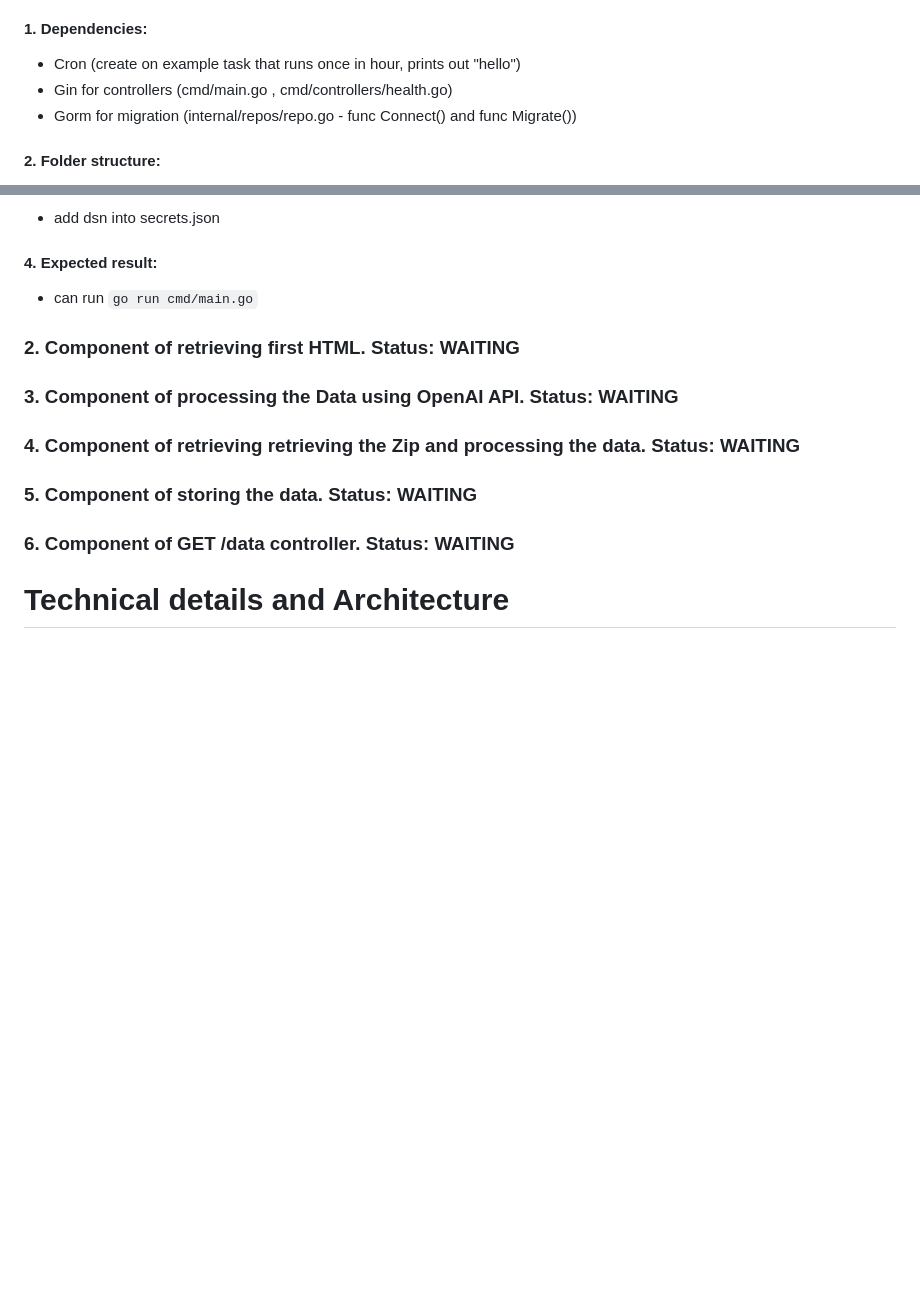
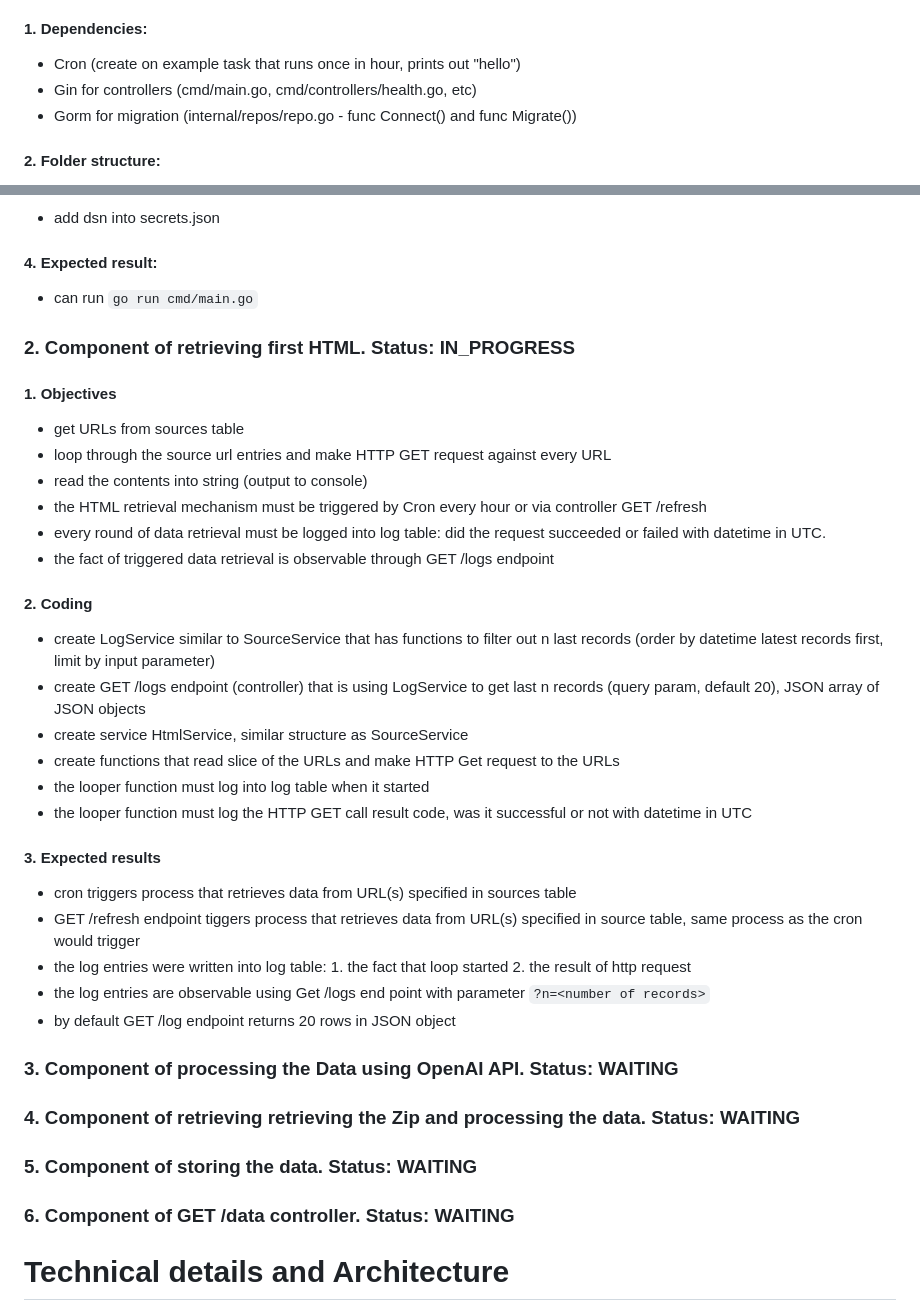
Before and after one commit to triiberg/solback, a Markdown page: docs/SPEC.md, 2 parts joined by grey strips. Drawn GitHub-style; blank space fills up the shorter version.

Commit message:
starting to work with HTML retrieval

```diff
--- a/docs/SPEC.md
+++ b/docs/SPEC.md
@@ -37,7 +37,7 @@
 
 ####  1. Dependencies:
 - Cron (create on example task that runs once in hour, prints out "hello")
-- Gin for controllers (cmd/main.go , cmd/controllers/health.go)
+- Gin for controllers (cmd/main.go, cmd/controllers/health.go, etc)
 - Gorm for migration (internal/repos/repo.go - func Connect() and func Migrate())
 
 #### 2. Folder structure:
@@ -100,7 +100,30 @@ Requirements:
 #### 4. Expected result:
 - can run `go run cmd/main.go`
 
-### 2. Component of retrieving first HTML. **Status:** WAITING
+### 2. Component of retrieving first HTML. **Status:** IN_PROGRESS
+
+#### 1. Objectives
+- get URLs from sources table
+- loop through the source url entries and make HTTP GET request against every URL
+- read the contents into string (output to console)
+- the HTML retrieval mechanism must be triggered by Cron every hour or via controller GET /refresh
+- every round of data retrieval must be logged into log table: did the request succeeded or failed with datetime in UTC.
+- the fact of triggered data retrieval is observable through GET /logs endpoint
+
+#### 2. Coding
+- create LogService similar to SourceService that has functions to filter out n last records (order by datetime latest records first, limit by input parameter)
+- create GET /logs endpoint (controller) that is using LogService to get last n records (query param, default 20), JSON array of JSON objects
+- create service HtmlService, similar structure as SourceService
+- create functions that read slice of the URLs and make HTTP Get request to the URLs
+- the looper function must log into log table when it started
+- the looper function must log the HTTP GET call result code, was it successful or not with datetime in UTC
+
+#### 3. Expected results
+- cron triggers process that retrieves data from URL(s) specified in sources table
+- GET /refresh endpoint tiggers process that retrieves data from URL(s) specified in source table, same process as the cron would trigger
+- the log entries were written into log table: 1. the fact that loop started 2. the result of http request
+- the log entries are observable using Get /logs end point with parameter `?n=<number of records>`
+- by default GET /log endpoint returns 20 rows in JSON object
 
 ### 3. Component of processing the Data using OpenAI API.  **Status:** WAITING
 
```
